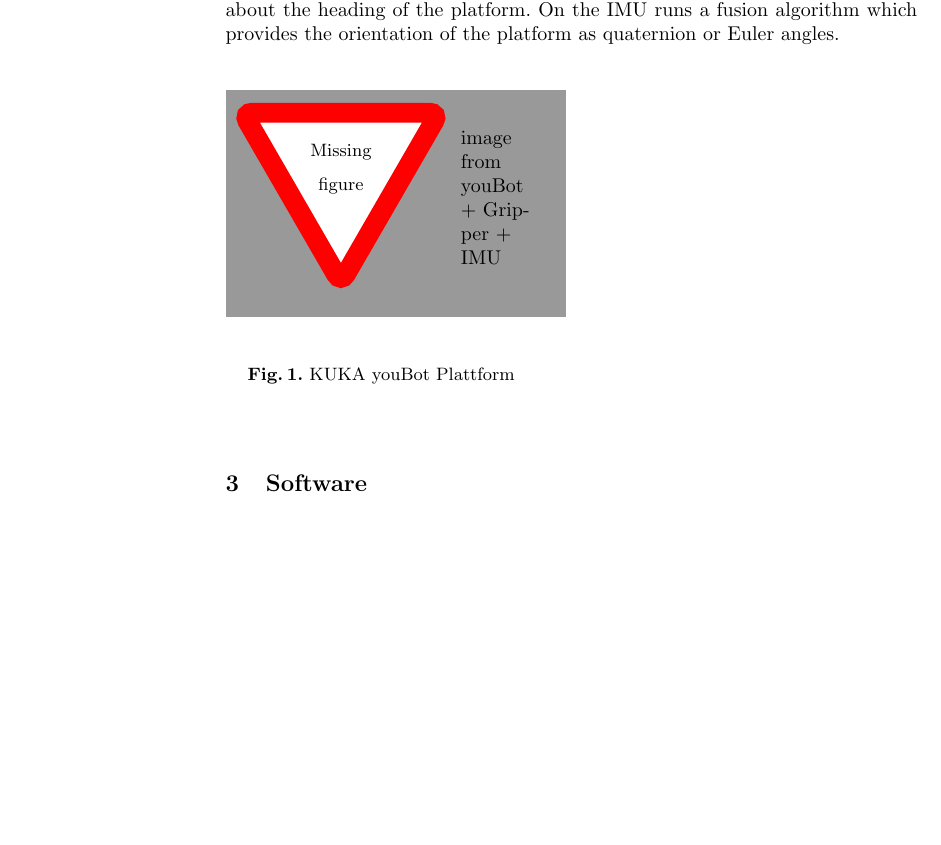
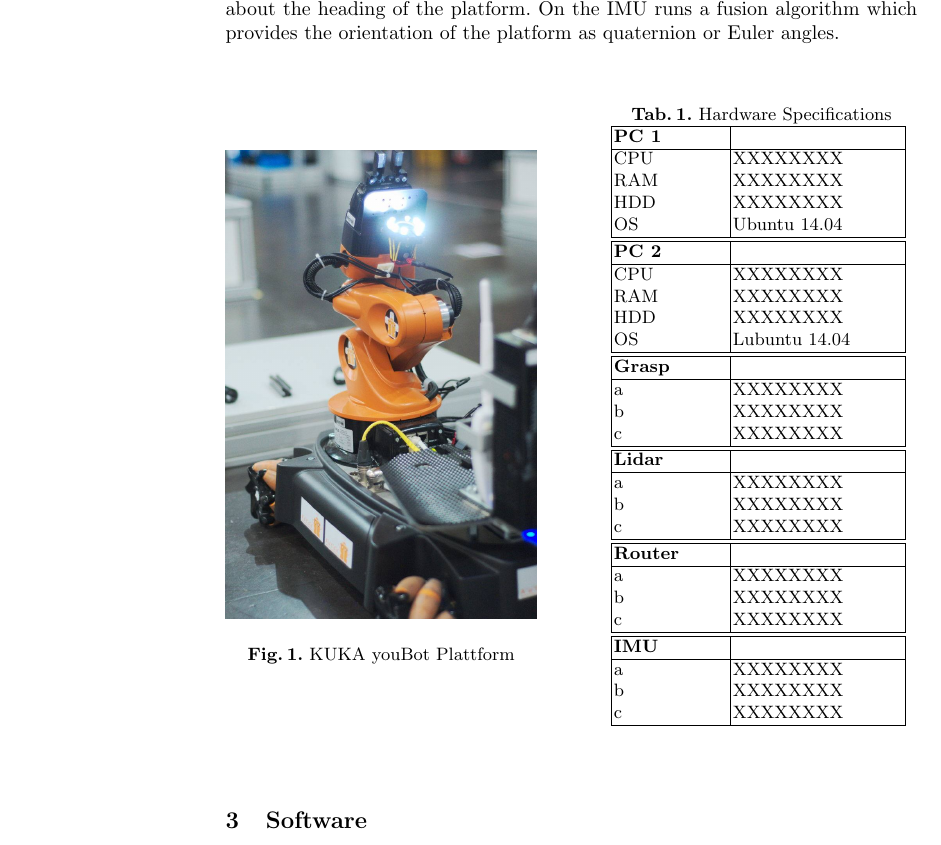
Before and after one commit to amndan/TDP_RaW, a LaTeX paper (tex/tdp_main.tex, which reads tex/hw_description.tex): part of page 2 of 9, cut so that both start at the same text, the shorter picture padded with empty space. Compiled offline with pdfLaTeX.

Commit message:
Small change figure

```diff
--- a/tex/hw_description.tex
+++ b/tex/hw_description.tex
@@ -10,16 +10,20 @@ We also added an Inertial Measurement Unit~(IMU) to gather information about the
 
 \begin{figure}[htbp]
 	\begin{minipage}{0.45\textwidth}
-		\missingfigure[figwidth=6cm]{image from youBot + Gripper + IMU}
+	%\vspace{2.4cm}
+		\includegraphics[width=\textwidth]{img/YoubotInAction.jpg}
 		\caption{KUKA youBot Plattform}
 		\label{fig:youBot}
 	\end{minipage}
 	\hfill
 	\begin{minipage}{0.45\textwidth}
-		\begin{table}[htbp]
+	\renewcommand*\figurename{Tab.}
+	\setcounter{figure}{0}
+	%	\begin{table}[htbp]
+	\centering
 			\label{tab:hw}
 			\caption{Hardware Specifications}
-			\centering
+
 			\begin{tabular}{ | p{2cm} | p{3cm} | }
 				\hline
 				\bfseries{PC 1} &  \\
```
Also changed, not shown: tex/hw_description.tex (4 more changed lines).
